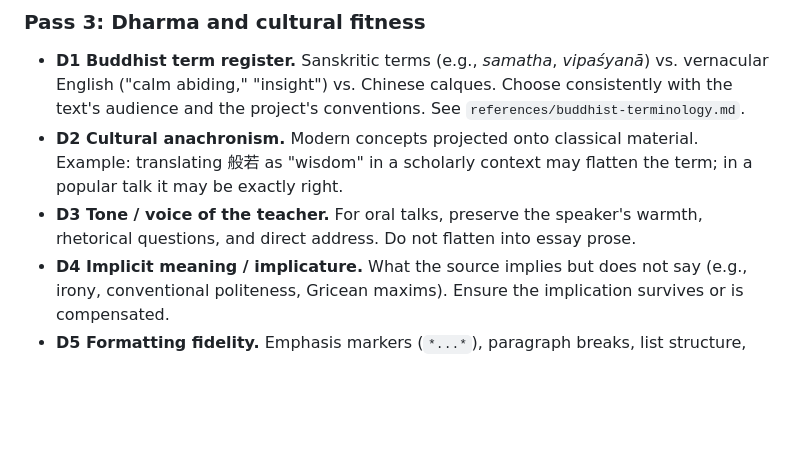
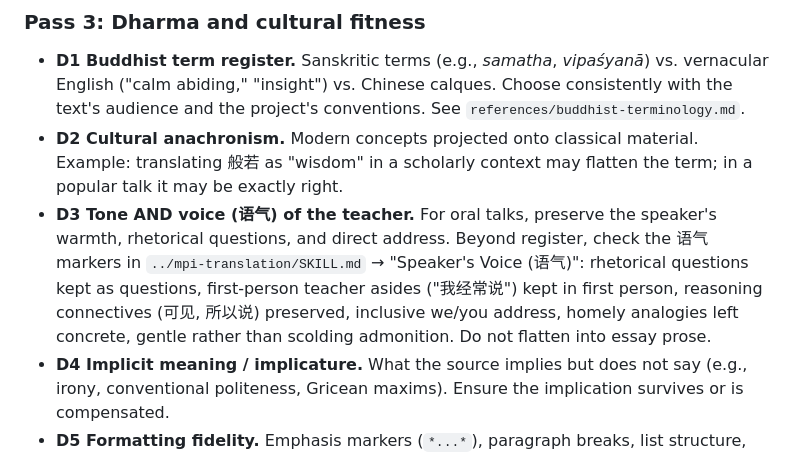
Before and after one commit to zhi12458/translation-toolkit, a Markdown page: skills/mpi-translation-review/SKILL.md, the part around the change. Drawn GitHub-style; blank space fills up the shorter version.

```diff
--- a/skills/mpi-translation-review/SKILL.md
+++ b/skills/mpi-translation-review/SKILL.md
@@ -85,9 +85,13 @@ issue with line/paragraph references.
 - **D2 Cultural anachronism.** Modern concepts projected onto classical material.
   Example: translating 般若 as "wisdom" in a scholarly context may flatten the
   term; in a popular talk it may be exactly right.
-- **D3 Tone / voice of the teacher.** For oral talks, preserve the speaker's
-  warmth, rhetorical questions, and direct address. Do not flatten into essay
-  prose.
+- **D3 Tone AND voice (语气) of the teacher.** For oral talks, preserve the
+  speaker's warmth, rhetorical questions, and direct address. Beyond register,
+  check the 语气 markers in `../mpi-translation/SKILL.md` → "Speaker's Voice
+  (语气)": rhetorical questions kept as questions, first-person teacher asides
+  ("我经常说") kept in first person, reasoning connectives (可见, 所以说)
+  preserved, inclusive we/you address, homely analogies left concrete, gentle
+  rather than scolding admonition. Do not flatten into essay prose.
 - **D4 Implicit meaning / implicature.** What the source implies but does not say
   (e.g., irony, conventional politeness, Gricean maxims). Ensure the implication
   survives or is compensated.
```
Also changed, not shown: docs/idea-jiqun-voice-skill.md (added, +42 -0 lines), skills/mpi-translation/SKILL.md (+34 -0 lines).
